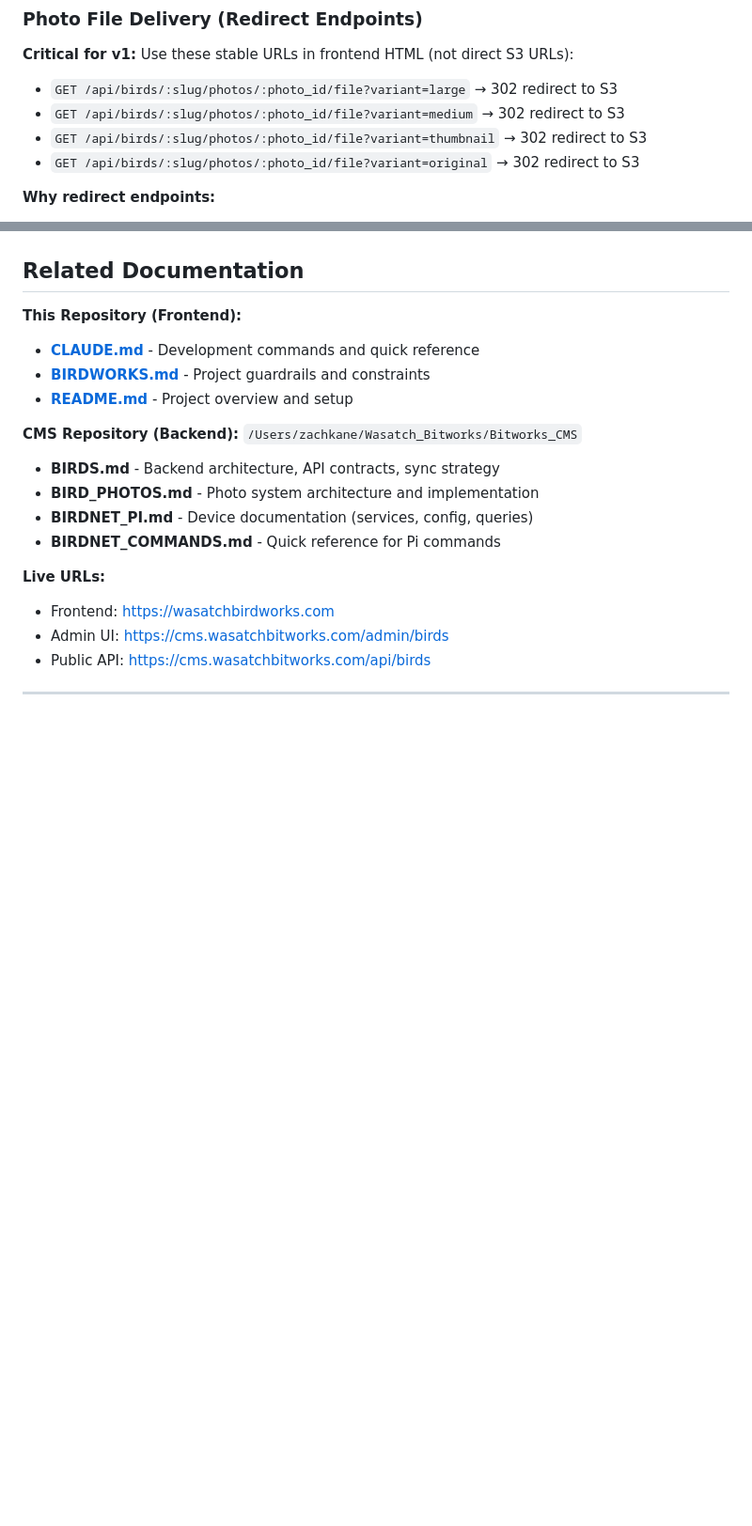
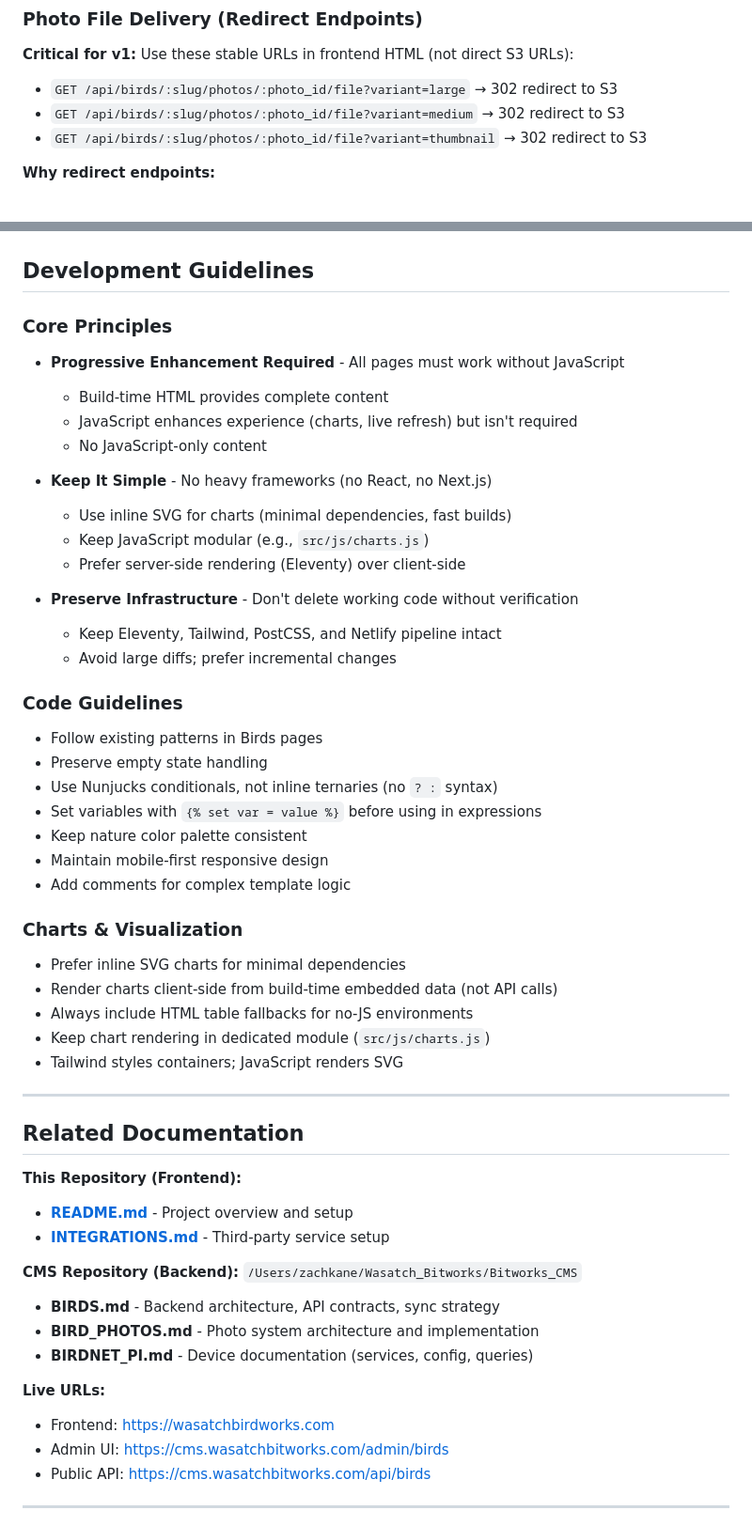
Before and after one commit to WasatchBitworks/birdworks-frontend, a Markdown page: FRONTEND.md, 2 parts joined by grey strips. Shown at 94% size. GitHub-like rendering; blank space fills up the shorter version.

```diff
--- a/FRONTEND.md
+++ b/FRONTEND.md
@@ -32,7 +32,6 @@ Frontend consumes **public, cached** CMS endpoints. Treat the CMS as the source
 - `GET /api/birds/:slug/photos/:photo_id/file?variant=large` → 302 redirect to S3
 - `GET /api/birds/:slug/photos/:photo_id/file?variant=medium` → 302 redirect to S3
 - `GET /api/birds/:slug/photos/:photo_id/file?variant=thumbnail` → 302 redirect to S3
-- `GET /api/birds/:slug/photos/:photo_id/file?variant=original` → 302 redirect to S3
 
 **Why redirect endpoints:**
 - Stable URLs in HTML (never expire)
@@ -427,15 +493,51 @@ This endpoint:
+## Development Guidelines
+
+### Core Principles
+
+- **Progressive Enhancement Required** - All pages must work without JavaScript
+  - Build-time HTML provides complete content
+  - JavaScript enhances experience (charts, live refresh) but isn't required
+  - No JavaScript-only content
+
+- **Keep It Simple** - No heavy frameworks (no React, no Next.js)
+  - Use inline SVG for charts (minimal dependencies, fast builds)
+  - Keep JavaScript modular (e.g., `src/js/charts.js`)
+  - Prefer server-side rendering (Eleventy) over client-side
+
+- **Preserve Infrastructure** - Don't delete working code without verification
+  - Keep Eleventy, Tailwind, PostCSS, and Netlify pipeline intact
+  - Avoid large diffs; prefer incremental changes
+
+### Code Guidelines
+
+- Follow existing patterns in Birds pages
+- Preserve empty state handling
+- Use Nunjucks conditionals, not inline ternaries (no `? :` syntax)
+- Set variables with `{% set var = value %}` before using in expressions
+- Keep nature color palette consistent
+- Maintain mobile-first responsive design
+- Add comments for complex template logic
+
+### Charts & Visualization
+
+- Prefer inline SVG charts for minimal dependencies
+- Render charts client-side from build-time embedded data (not API calls)
+- Always include HTML table fallbacks for no-JS environments
+- Keep chart rendering in dedicated module (`src/js/charts.js`)
+- Tailwind styles containers; JavaScript renders SVG
+
+---
+
 ## Related Documentation
 
 **This Repository (Frontend):**
-- **[CLAUDE.md](CLAUDE.md)** - Development commands and quick reference
-- **[BIRDWORKS.md](BIRDWORKS.md)** - Project guardrails and constraints
 - **[README.md](README.md)** - Project overview and setup
+- **[INTEGRATIONS.md](INTEGRATIONS.md)** - Third-party service setup
 
 **CMS Repository (Backend):** `/Users/zachkane/Wasatch_Bitworks/Bitworks_CMS`
 - **BIRDS.md** - Backend architecture, API contracts, sync strategy
 - **BIRD_PHOTOS.md** - Photo system architecture and implementation
 - **BIRDNET_PI.md** - Device documentation (services, config, queries)
-- **BIRDNET_COMMANDS.md** - Quick reference for Pi commands
 
 **Live URLs:**
 - Frontend: https://wasatchbirdworks.com
```
Also changed, not shown: other parts of FRONTEND.md (+70 -3 lines).
